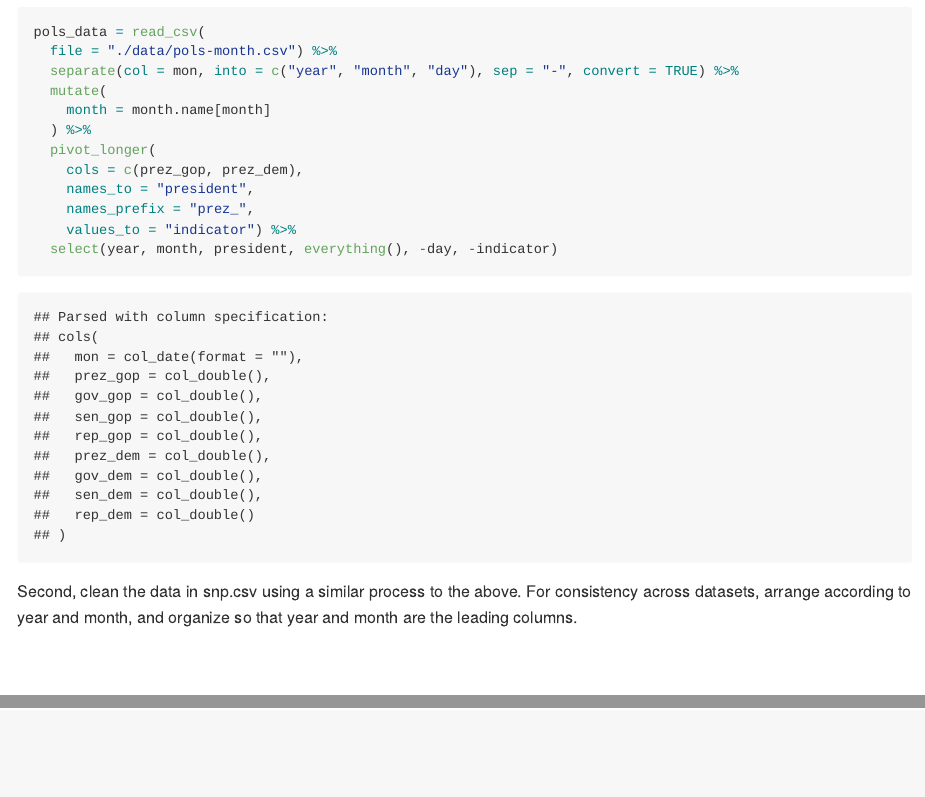
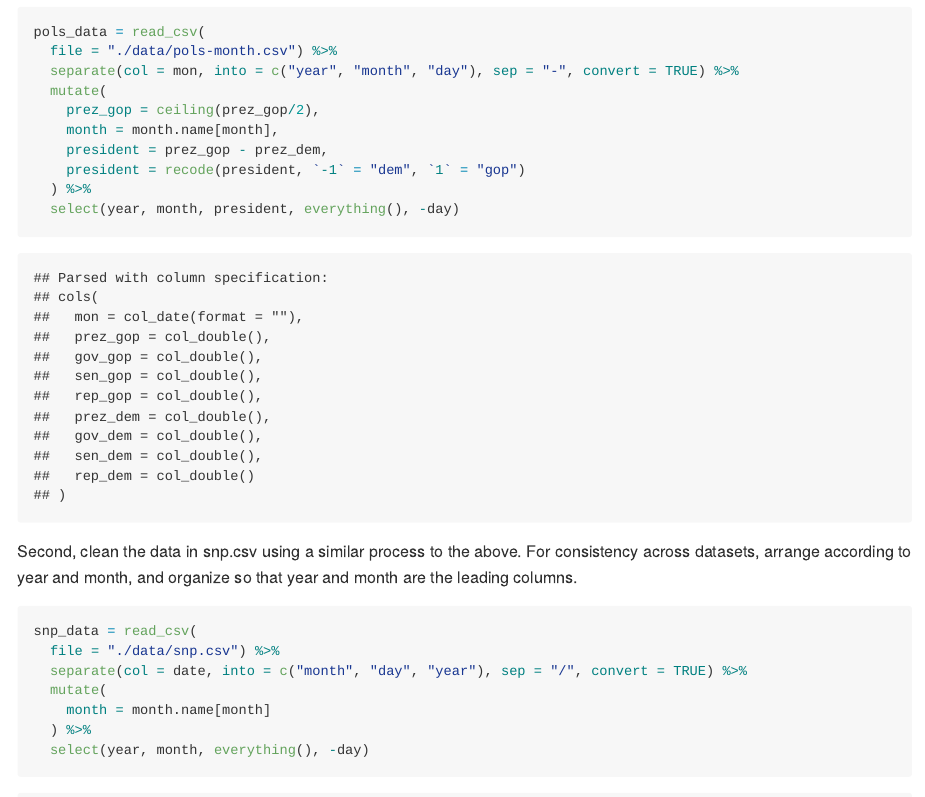
Before and after one commit to jthompson3175/p8105_hw2_jt3175, an R Markdown document (p8105_hw2_jt3175.Rmd): the page in a window 1100 px wide, from 1580 px down, and a second part further down, joined at a grey line. The pictures show the output file p8105_hw2_jt3175.md that the author committed with the source, drawn offline in the style of GitHub.

Commit message:
Read and tidy snp dataset.

````diff
--- a/p8105_hw2_jt3175.Rmd
+++ b/p8105_hw2_jt3175.Rmd
@@ -76,14 +76,24 @@ pols_data = read_csv(
   file = "./data/pols-month.csv") %>%
   separate(col = mon, into = c("year", "month", "day"), sep = "-", convert = TRUE) %>%
   mutate(
-    month = month.name[month]
+    prez_gop = ceiling(prez_gop/2),
+    month = month.name[month],
+    president = prez_gop - prez_dem,
+    president = recode(president, `-1` = "dem", `1` = "gop")
   ) %>%
-  pivot_longer(
-    cols = c(prez_gop, prez_dem),
-    names_to = "president",
-    names_prefix = "prez_",
-    values_to = "indicator") %>%
-  select(year, month, president, everything(), -day, -indicator)
+  select(year, month, president, everything(), -day)
 ```
 
 Second, clean the data in snp.csv using a similar process to the above. For consistency across datasets, arrange according to year and month, and organize so that year and month are the leading columns.
+
+```{r}
+snp_data = read_csv(
+  file = "./data/snp.csv") %>%
+  separate(col = date, into = c("month", "day", "year"), sep = "/", convert = TRUE) %>%
+  mutate(
+    month = month.name[month]
+  ) %>%
+  select(year, month, everything(), -day)
+```
+
+Third, tidy the unemployment data so that it can be merged with the previous datasets. This process will involve switching from “wide” to “long” format; ensuring that key variables have the same name; and ensuring that key variables take the same values.
````
Also changed, not shown: p8105_hw2_jt3175.md.
